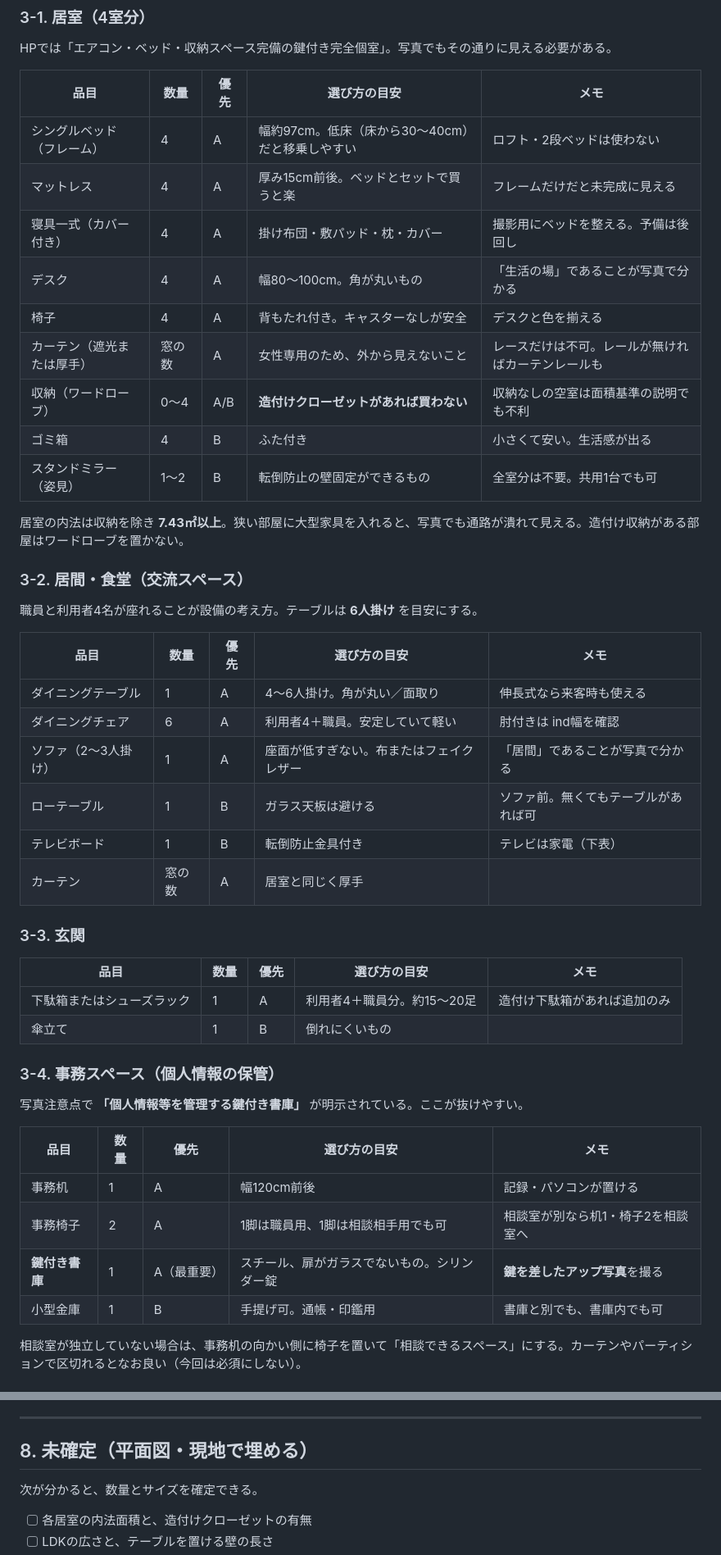
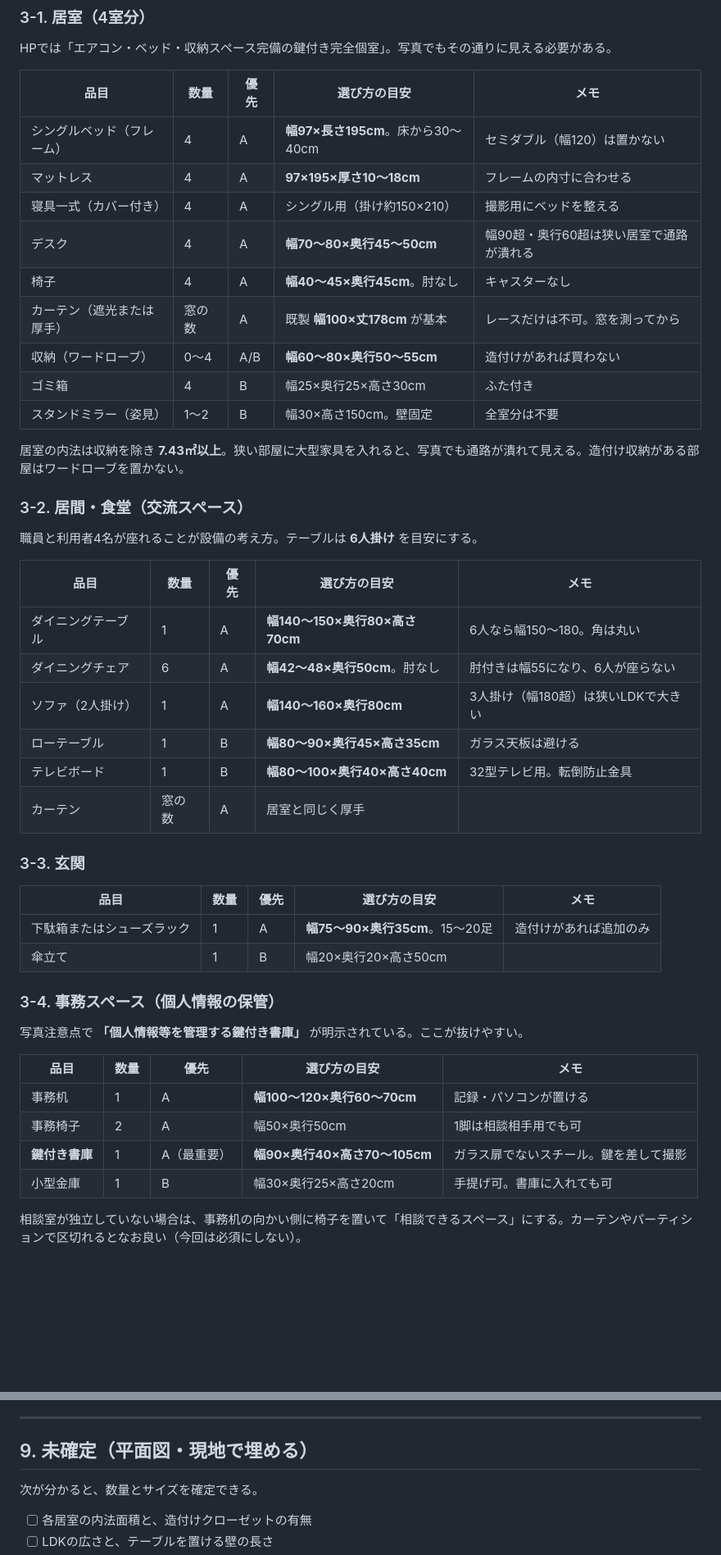
Before and after one commit to resumecor-lang/iyashinouchi-site, a Markdown page: docs/写真撮影-家具リスト.md, 2 parts joined by grey strips. Shown at 82% size. GitHub-like rendering; blank space fills up the shorter version.

```diff
--- a/docs/写真撮影-家具リスト.md
+++ b/docs/写真撮影-家具リスト.md
@@ -70,15 +70,15 @@ HPでは「エアコン・ベッド・収納スペース完備の鍵付き完全
 
 | 品目 | 数量 | 優先 | 選び方の目安 | メモ |
 |---|---|---|---|---|
-| シングルベッド（フレーム） | 4 | A | 幅約97cm。低床（床から30〜40cm）だと移乗しやすい | ロフト・2段ベッドは使わない |
-| マットレス | 4 | A | 厚み15cm前後。ベッドとセットで買うと楽 | フレームだけだと未完成に見える |
-| 寝具一式（カバー付き） | 4 | A | 掛け布団・敷パッド・枕・カバー | 撮影用にベッドを整える。予備は後回し |
-| デスク | 4 | A | 幅80〜100cm。角が丸いもの | 「生活の場」であることが写真で分かる |
-| 椅子 | 4 | A | 背もたれ付き。キャスターなしが安全 | デスクと色を揃える |
-| カーテン（遮光または厚手） | 窓の数 | A | 女性専用のため、外から見えないこと | レースだけは不可。レールが無ければカーテンレールも |
-| 収納（ワードローブ） | 0〜4 | A/B | **造付けクローゼットがあれば買わない** | 収納なしの空室は面積基準の説明でも不利 |
-| ゴミ箱 | 4 | B | ふた付き | 小さくて安い。生活感が出る |
-| スタンドミラー（姿見） | 1〜2 | B | 転倒防止の壁固定ができるもの | 全室分は不要。共用1台でも可 |
+| シングルベッド（フレーム） | 4 | A | **幅97×長さ195cm**。床から30〜40cm | セミダブル（幅120）は置かない |
+| マットレス | 4 | A | **97×195×厚さ10〜18cm** | フレームの内寸に合わせる |
+| 寝具一式（カバー付き） | 4 | A | シングル用（掛け約150×210） | 撮影用にベッドを整える |
+| デスク | 4 | A | **幅70〜80×奥行45〜50cm** | 幅90超・奥行60超は狭い居室で通路が潰れる |
+| 椅子 | 4 | A | **幅40〜45×奥行45cm**。肘なし | キャスターなし |
+| カーテン（遮光または厚手） | 窓の数 | A | 既製 **幅100×丈178cm** が基本 | レースだけは不可。窓を測ってから |
+| 収納（ワードローブ） | 0〜4 | A/B | **幅60〜80×奥行50〜55cm** | 造付けがあれば買わない |
+| ゴミ箱 | 4 | B | 幅25×奥行25×高さ30cm | ふた付き |
+| スタンドミラー（姿見） | 1〜2 | B | 幅30×高さ150cm。壁固定 | 全室分は不要 |
 
 居室の内法は収納を除き **7.43㎡以上**。狭い部屋に大型家具を入れると、写真でも通路が潰れて見える。造付け収納がある部屋はワードローブを置かない。
 
@@ -88,19 +88,19 @@ HPでは「エアコン・ベッド・収納スペース完備の鍵付き完全
 
 | 品目 | 数量 | 優先 | 選び方の目安 | メモ |
 |---|---|---|---|---|
-| ダイニングテーブル | 1 | A | 4〜6人掛け。角が丸い／面取り | 伸長式なら来客時も使える |
-| ダイニングチェア | 6 | A | 利用者4＋職員。安定していて軽い | 肘付きは ind幅を確認 |
-| ソファ（2〜3人掛け） | 1 | A | 座面が低すぎない。布またはフェイクレザー | 「居間」であることが写真で分かる |
-| ローテーブル | 1 | B | ガラス天板は避ける | ソファ前。無くてもテーブルがあれば可 |
-| テレビボード | 1 | B | 転倒防止金具付き | テレビは家電（下表） |
+| ダイニングテーブル | 1 | A | **幅140〜150×奥行80×高さ70cm** | 6人なら幅150〜180。角は丸い |
+| ダイニングチェア | 6 | A | **幅42〜48×奥行50cm**。肘なし | 肘付きは幅55になり、6人が座らない |
+| ソファ（2人掛け） | 1 | A | **幅140〜160×奥行80cm** | 3人掛け（幅180超）は狭いLDKで大きい |
+| ローテーブル | 1 | B | **幅80〜90×奥行45×高さ35cm** | ガラス天板は避ける |
+| テレビボード | 1 | B | **幅80〜100×奥行40×高さ40cm** | 32型テレビ用。転倒防止金具 |
 | カーテン | 窓の数 | A | 居室と同じく厚手 | |
 
 ### 3-3. 玄関
 
 | 品目 | 数量 | 優先 | 選び方の目安 | メモ |
 |---|---|---|---|---|
-| 下駄箱またはシューズラック | 1 | A | 利用者4＋職員分。約15〜20足 | 造付け下駄箱があれば追加のみ |
-| 傘立て | 1 | B | 倒れにくいもの | |
+| 下駄箱またはシューズラック | 1 | A | **幅75〜90×奥行35cm**。15〜20足 | 造付けがあれば追加のみ |
+| 傘立て | 1 | B | 幅20×奥行20×高さ50cm | |
 
 ### 3-4. 事務スペース（個人情報の保管）
 
@@ -108,10 +108,10 @@ HPでは「エアコン・ベッド・収納スペース完備の鍵付き完全
 
 | 品目 | 数量 | 優先 | 選び方の目安 | メモ |
 |---|---|---|---|---|
-| 事務机 | 1 | A | 幅120cm前後 | 記録・パソコンが置ける |
-| 事務椅子 | 2 | A | 1脚は職員用、1脚は相談相手用でも可 | 相談室が別なら机1・椅子2を相談室へ |
-| **鍵付き書庫** | 1 | A（最重要） | スチール、扉がガラスでないもの。シリンダー錠 | **鍵を差したアップ写真**を撮る |
-| 小型金庫 | 1 | B | 手提げ可。通帳・印鑑用 | 書庫と別でも、書庫内でも可 |
+| 事務机 | 1 | A | **幅100〜120×奥行60〜70cm** | 記録・パソコンが置ける |
+| 事務椅子 | 2 | A | 幅50×奥行50cm | 1脚は相談相手用でも可 |
+| **鍵付き書庫** | 1 | A（最重要） | **幅90×奥行40×高さ70〜105cm** | ガラス扉でないスチール。鍵を差して撮影 |
+| 小型金庫 | 1 | B | 幅30×奥行25×高さ20cm | 手提げ可。書庫に入れても可 |
 
 相談室が独立していない場合は、事務机の向かい側に椅子を置いて「相談できるスペース」にする。カーテンやパーティションで区切れるとなお良い（今回は必須にしない）。
 
@@ -222,7 +251,7 @@ HPでは「エアコン・ベッド・収納スペース完備の鍵付き完全
 
 ---
 
-## 8. 未確定（平面図・現地で埋める）
+## 9. 未確定（平面図・現地で埋める）
 
 次が分かると、数量とサイズを確定できる。
 
```
Also changed, not shown: other parts of docs/写真撮影-家具リスト.md (+68 -39 lines), docs/写真撮影-家具予算.md (+1 -1 lines).
